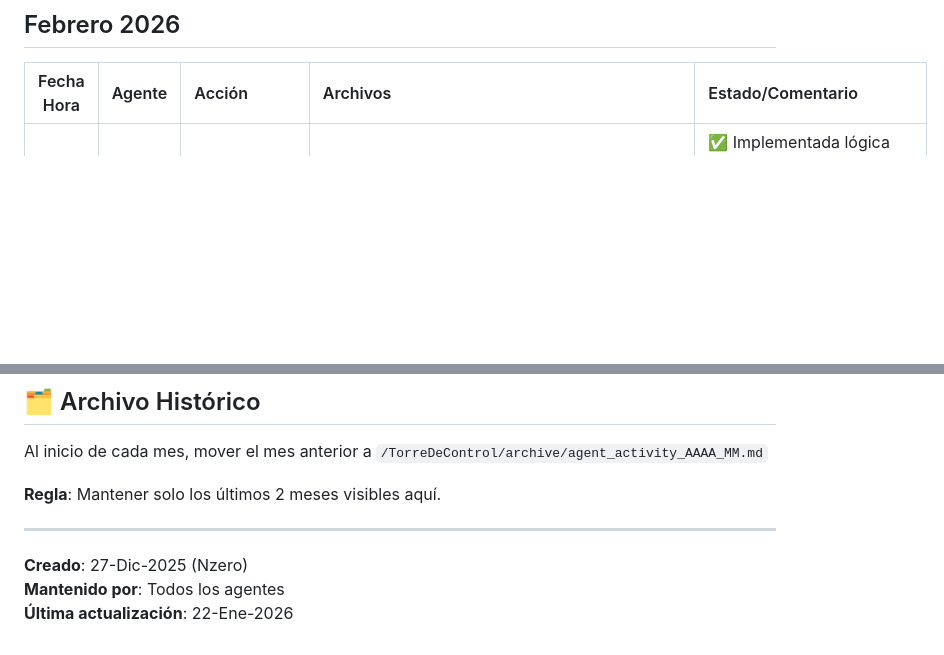
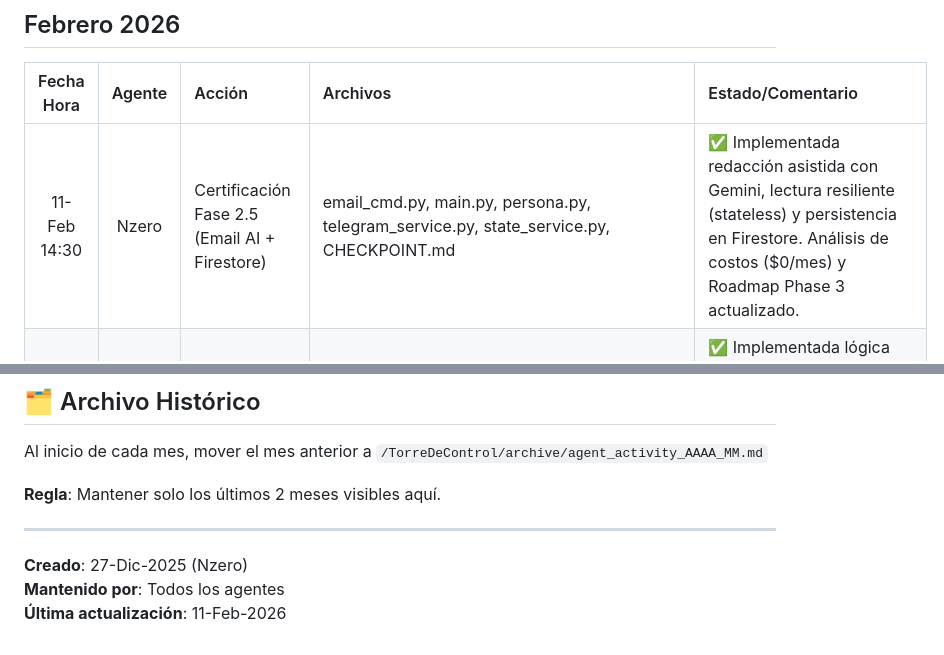
Before and after one commit to alebusta/qai-web, a Markdown page: TorreDeControl/AGENT_ACTIVITY.md, 2 parts joined by grey strips. Rendered like a GitHub page; blank space fills up the shorter version.

Commit message:
update: archivos de actividad de agente para cierre de cesión

```diff
--- a/TorreDeControl/AGENT_ACTIVITY.md
+++ b/TorreDeControl/AGENT_ACTIVITY.md
@@ -43,6 +43,7 @@
 
 | Fecha Hora | Agente | Acción | Archivos | Estado/Comentario |
 |:---:|:---:|:---|:---|:---|
+| 11-Feb 14:30 | Nzero | Certificación Fase 2.5 (Email AI + Firestore) | email_cmd.py, main.py, persona.py, telegram_service.py, state_service.py, CHECKPOINT.md | ✅ Implementada redacción asistida con Gemini, lectura resiliente (stateless) y persistencia en Firestore. Análisis de costos ($0/mes) y Roadmap Phase 3 actualizado. |
 | 11-Feb 13:10 | Nzero | Resolución Conflicto GitHub Accounts | .gitconfig, .gitconfig-qai | ✅ Implementada lógica condicional `includeIf` para separar identidad personal (`alebusta`) de corporativa (`qai-labs`) según el directorio de trabajo. |
 | 11-Feb 13:00 | Nzero | Actualización Seguimiento FedEx | INBOX.md, STATUS.md | ✅ Marcada tarea de contacto a Eduardo como hecha. Creado recordatorio para el Lunes 16-Feb por seguimiento de OC Sempere. |
 | 11-Feb 12:45 | Lex | Nuevo Seguimiento Patente Providencia | Email ID: 19c4d66aae7aafa0, temp_files/seguimiento_patente_rentas_web.txt | ✅ Email enviado a rentas.web@providencia.cl (canal específico para problemas patentes). |
@@ -182,4 +183,4 @@ Al inicio de cada mes, mover el mes anterior a `/TorreDeControl/archive/agent_ac
 
 **Creado**: 27-Dic-2025 (Nzero)
 **Mantenido por**: Todos los agentes
-**Última actualización**: 22-Ene-2026
+**Última actualización**: 11-Feb-2026
```
Also changed, not shown: 1 other file.
